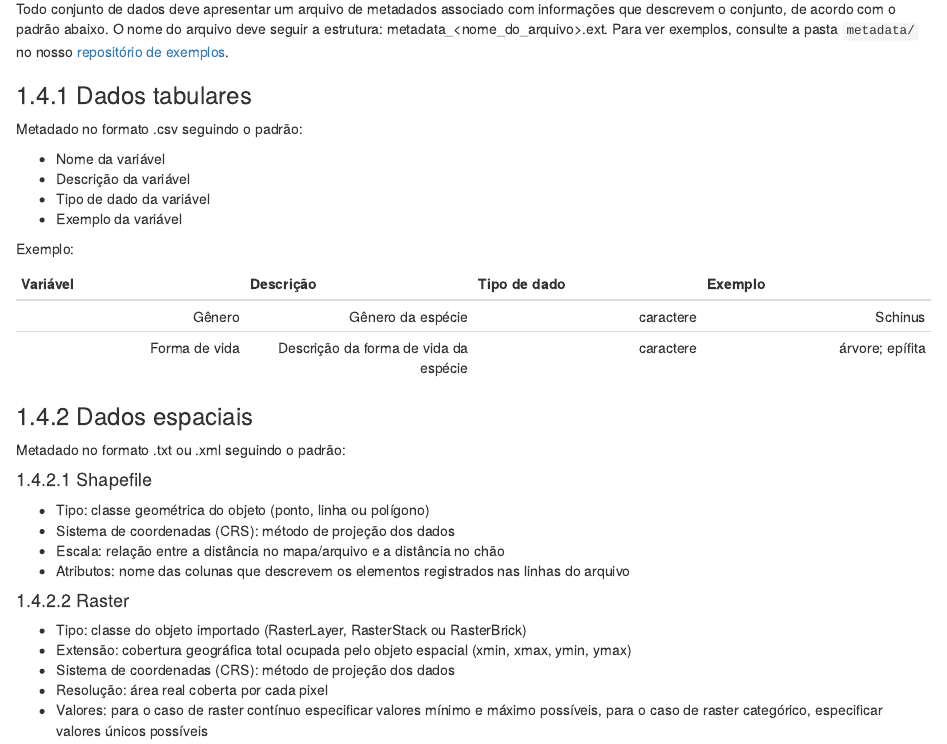
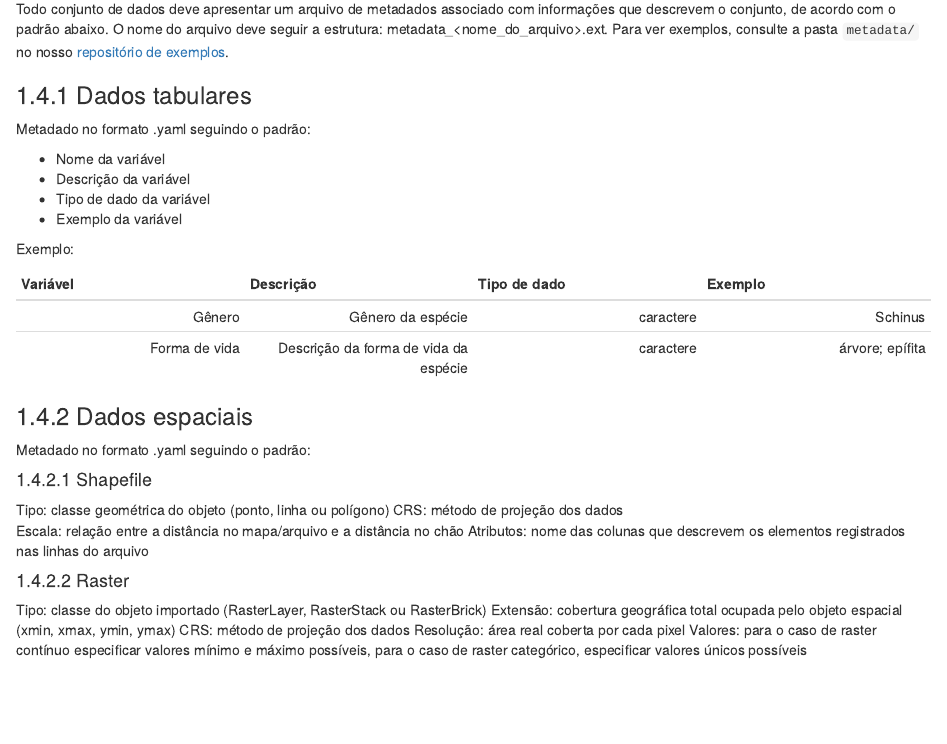
Before and after one commit to R-egreen/manual_inteligencia, an R Markdown document (02-convencoes.Rmd): the page in a window 1100 px wide, from 1880 px down. Rendered offline with R 4.5, knitr and Pandoc, with nearby package versions; drawn as R Markdown's standard HTML page in place of the format the file asks for.

Commit message:
metadata now as yaml

```diff
--- a/02-convencoes.Rmd
+++ b/02-convencoes.Rmd
@@ -78,7 +78,7 @@ Todo conjunto de dados deve apresentar um arquivo de metadados associado com inf
 
 
 ### Dados tabulares
-Metadado no formato .csv seguindo o padrão:
+Metadado no formato .yaml seguindo o padrão:
 
 - Nome da variável
 - Descrição da variável
@@ -93,20 +93,20 @@ Gênero| Gênero da espécie | caractere | Schinus
 Forma de vida | Descrição da forma de vida da espécie | caractere | árvore; epífita
 
 ### Dados espaciais
-Metadado no formato .txt ou .xml seguindo o padrão:
+Metadado no formato .yaml seguindo o padrão:
 
 #### Shapefile
-  - Tipo: classe geométrica do objeto (ponto, linha ou polígono)
-  - Sistema de coordenadas (CRS): método de projeção dos dados
-  - Escala: relação entre a distância no mapa/arquivo e a distância no chão
-  - Atributos: nome das colunas que descrevem os elementos registrados nas linhas do arquivo
+Tipo: classe geométrica do objeto (ponto, linha ou polígono)
+CRS: método de projeção dos dados
+Escala: relação entre a distância no mapa/arquivo e a distância no chão
+Atributos: nome das colunas que descrevem os elementos registrados nas linhas do arquivo
 
 #### Raster
-  - Tipo: classe do objeto importado (RasterLayer, RasterStack ou RasterBrick)
-  - Extensão: cobertura geográfica total ocupada pelo objeto espacial (xmin, xmax, ymin, ymax)
-  - Sistema de coordenadas (CRS): método de projeção dos dados
-  - Resolução: área real coberta por cada pixel
-  - Valores: para o caso de raster contínuo especificar valores mínimo e máximo possíveis, para o caso de raster categórico, especificar valores únicos possíveis
+Tipo: classe do objeto importado (RasterLayer, RasterStack ou RasterBrick)
+Extensão: cobertura geográfica total ocupada pelo objeto espacial (xmin, xmax, ymin, ymax)
+CRS: método de projeção dos dados
+Resolução: área real coberta por cada pixel
+Valores: para o caso de raster contínuo especificar valores mínimo e máximo possíveis, para o caso de raster categórico, especificar valores únicos possíveis
 
 
 ## Entrega dos dados
```
Also changed, not shown: 02-convencoes.Rmd (2 more changed lines).
